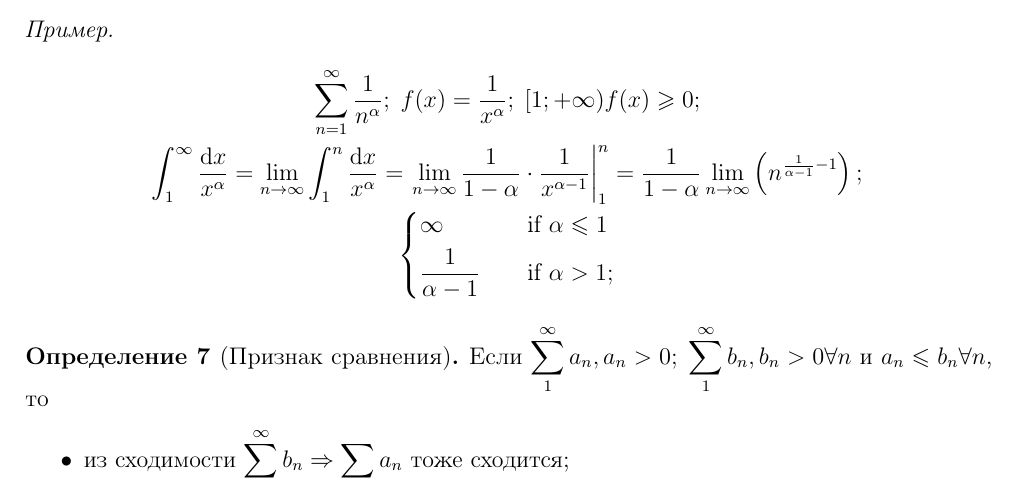
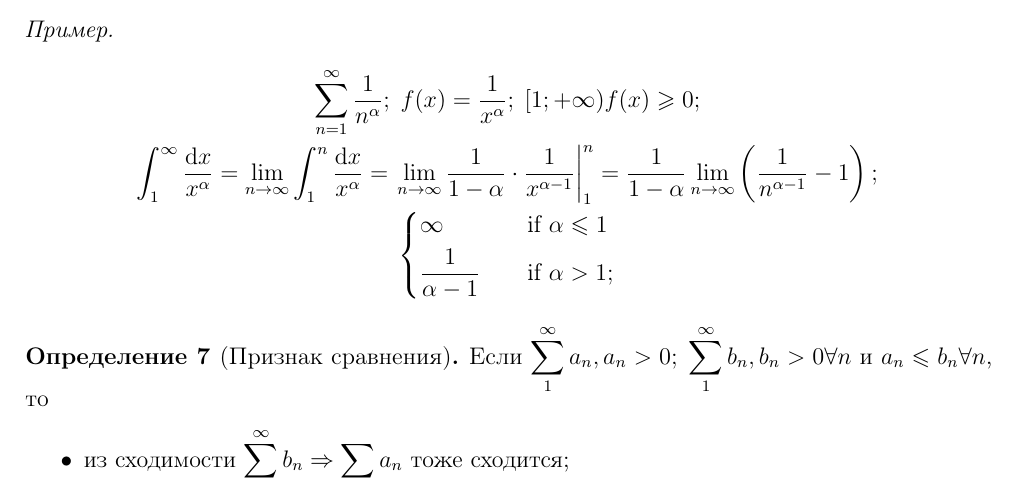
Before and after one commit to monory/openLaTeX, a LaTeX document (2015-2016/Calculus/Lectures/Lecture 1.tex): part of page 3 of 3, cut so that both start at the same text. Compiled offline with pdfLaTeX.

Commit message:
Поправил дробь

```diff
--- a/2015-2016/Calculus/Lectures/Lecture 1.tex
+++ b/2015-2016/Calculus/Lectures/Lecture 1.tex
@@ -159,7 +159,7 @@
 \begin{example}
     \begin{gather*}
         \sum_{n=1}^{\infty} \frac{1}{n^\alpha};\; f(x) = \frac{1}{x^\alpha};\; [1;+\infty) f(x) \geqslant 0; \\
-        \int_{1}^{\infty} \frac{\mathrm{d}x}{x^\alpha} = \lim_{n \rightarrow \infty} \int_{1}^{n} \frac{\mathrm{d}x}{x^\alpha} = \left. \lim_{n \rightarrow \infty} \frac{1}{1 - \alpha} \cdot \frac{1}{x^{\alpha - 1}} \right |_1^n = \frac{1}{1 - \alpha} \lim_{n \rightarrow \infty} \left(n^{\frac{1}{\alpha - 1} - 1}\right); \\
+        \int_{1}^{\infty} \frac{\mathrm{d}x}{x^\alpha} = \lim_{n \rightarrow \infty} \int_{1}^{n} \frac{\mathrm{d}x}{x^\alpha} = \left. \lim_{n \rightarrow \infty} \frac{1}{1 - \alpha} \cdot \frac{1}{x^{\alpha - 1}} \right |_1^n = \frac{1}{1 - \alpha} \lim_{n \rightarrow \infty} \left({\frac{1}{n^{\alpha - 1}} - 1}\right); \\
         \begin{dcases}
             \infty & \quad \text{if } \alpha \leqslant 1 \\
             \frac{1}{\alpha - 1} & \quad \text{if } \alpha > 1;
```
Also changed, not shown: 2015-2016/Calculus/Lectures/Lecture 1.pdf, 2015-2016/Calculus/Lectures/Lecture 1.tex (3 more changed lines).
